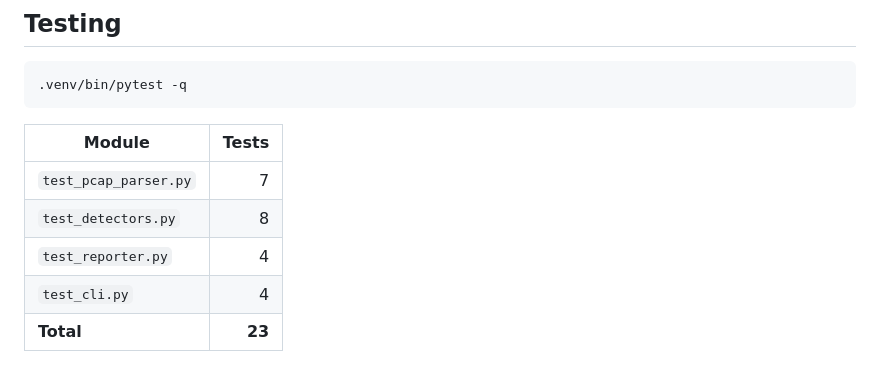
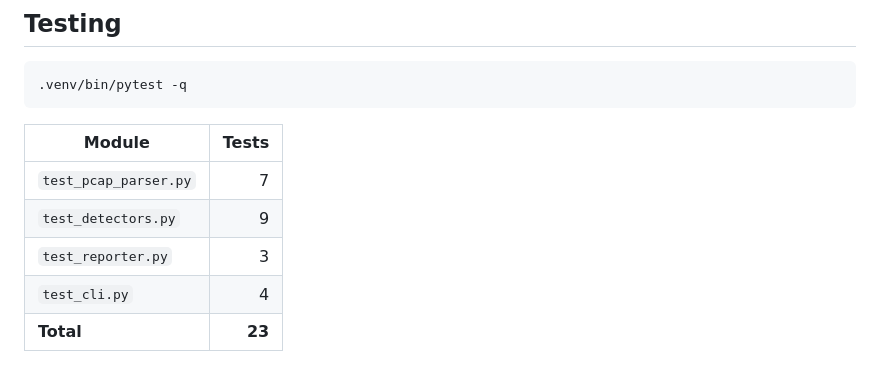
Before and after one commit to thunderstornX/meshtastic-security-audit, a Markdown page: README.md, the part around the change. GitHub-like rendering.

Commit message:
docs: correct per-file test counts in README table (detectors 9, reporter 3)

```diff
--- a/README.md
+++ b/README.md
@@ -161,8 +161,8 @@ audit, capture your own traffic and run the same CLI against it.
 | Module               | Tests |
 |----------------------|------:|
 | `test_pcap_parser.py` |  7 |
-| `test_detectors.py`   |  8 |
-| `test_reporter.py`    |  4 |
+| `test_detectors.py`   |  9 |
+| `test_reporter.py`    |  3 |
 | `test_cli.py`         |  4 |
 | **Total**             | **23** |
 
```
